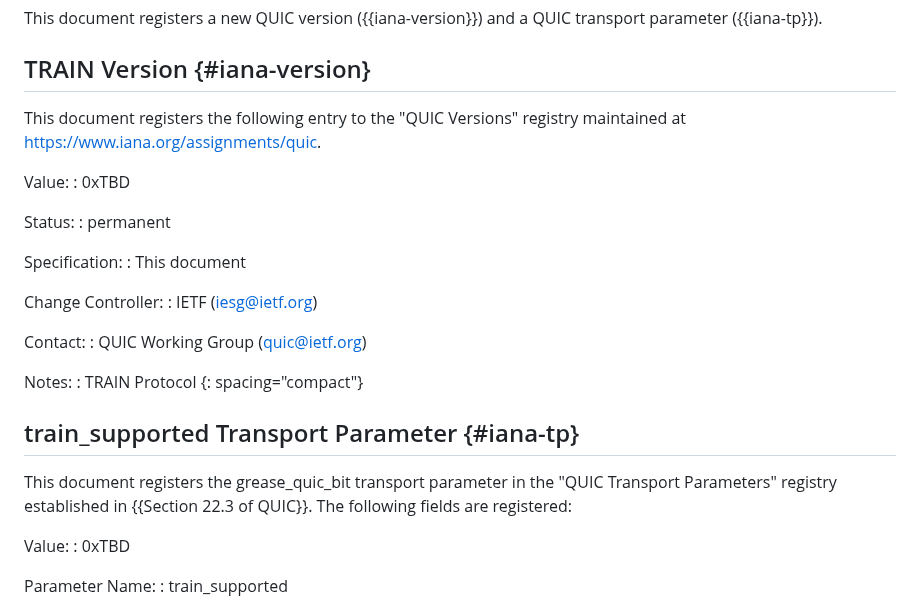
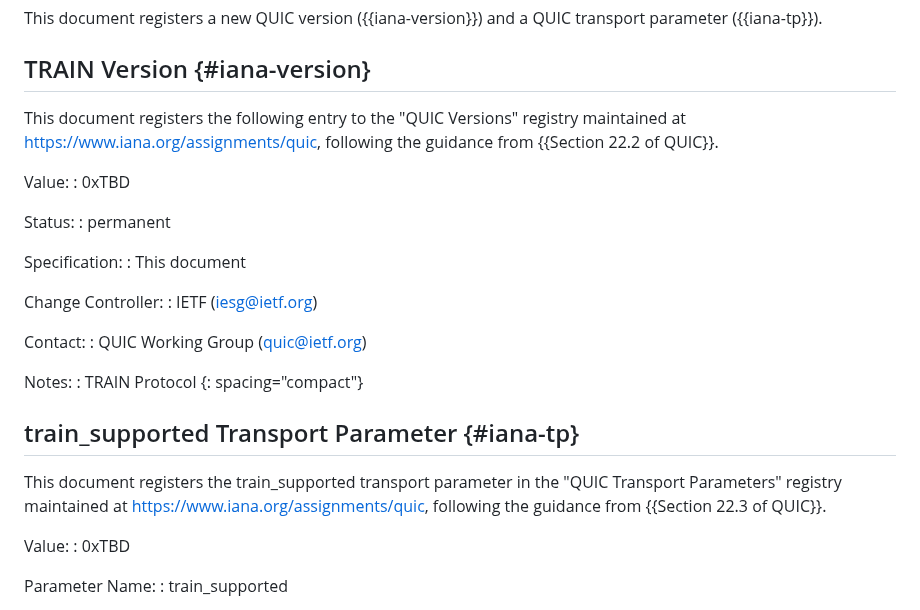
Before and after one commit to martinthomson/train-protocol, a Markdown page: draft-thomson-train-protocol.md, the part around the change. GitHub-like rendering.

Commit message:
Cite the registries the same way

```diff
--- a/draft-thomson-train-protocol.md
+++ b/draft-thomson-train-protocol.md
@@ -520,7 +520,8 @@ transport parameter ({{iana-tp}}).
 ## TRAIN Version {#iana-version}
 
 This document registers the following entry to the "QUIC Versions" registry
-maintained at <https://www.iana.org/assignments/quic>.
+maintained at <https://www.iana.org/assignments/quic>, following the guidance
+from {{Section 22.2 of QUIC}}.
 
 Value:
 : 0xTBD
@@ -544,9 +545,10 @@ Notes:
 
 ## train_supported Transport Parameter {#iana-tp}
 
-This document registers the grease_quic_bit transport parameter in the "QUIC
-Transport Parameters" registry established in {{Section 22.3 of QUIC}}. The
-following fields are registered:
+This document registers the train_supported transport parameter in the "QUIC
+Transport Parameters" registry maintained at
+<https://www.iana.org/assignments/quic>, following the guidance from {{Section
+22.3 of QUIC}}.
 
 Value:
 : 0xTBD
```
